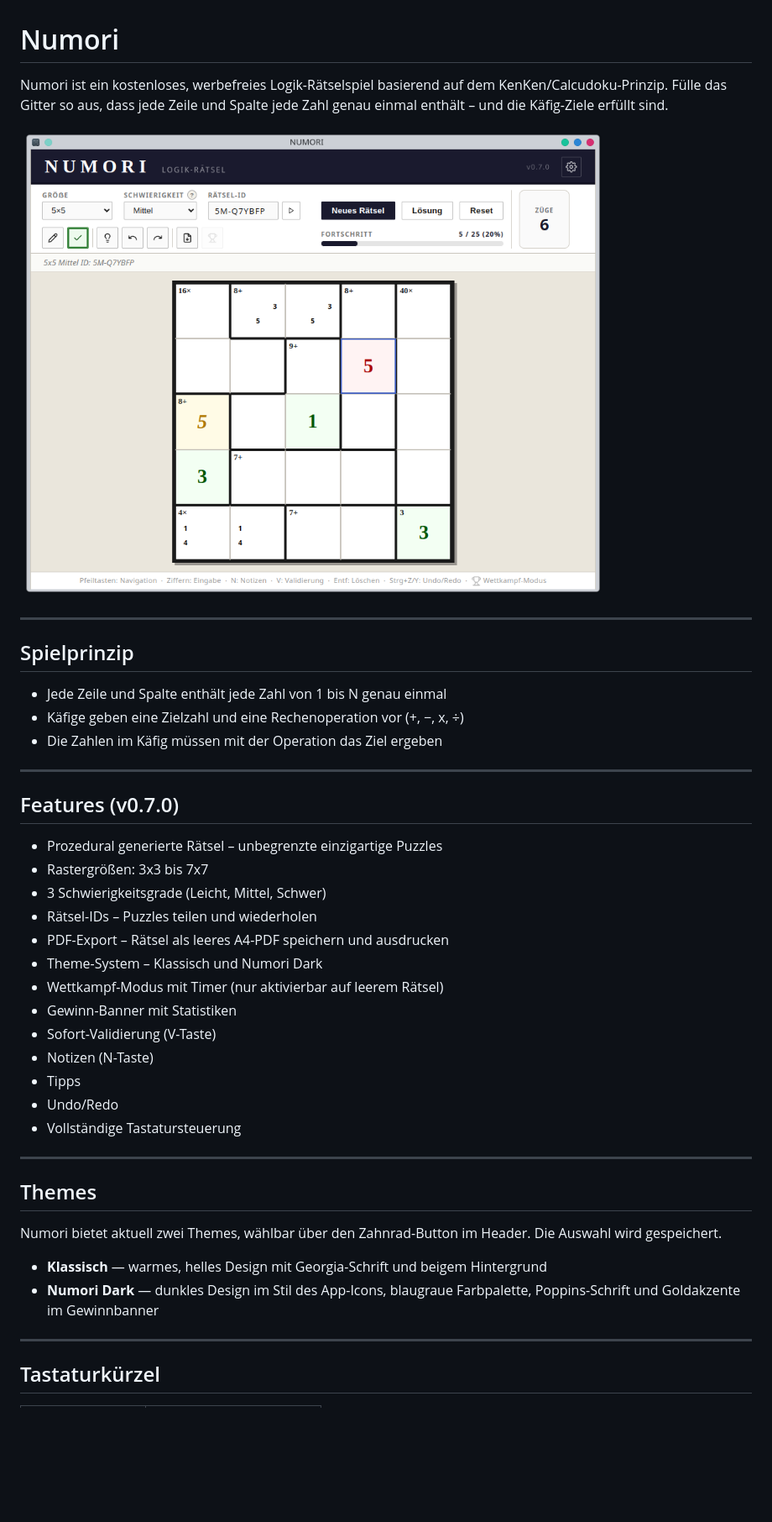
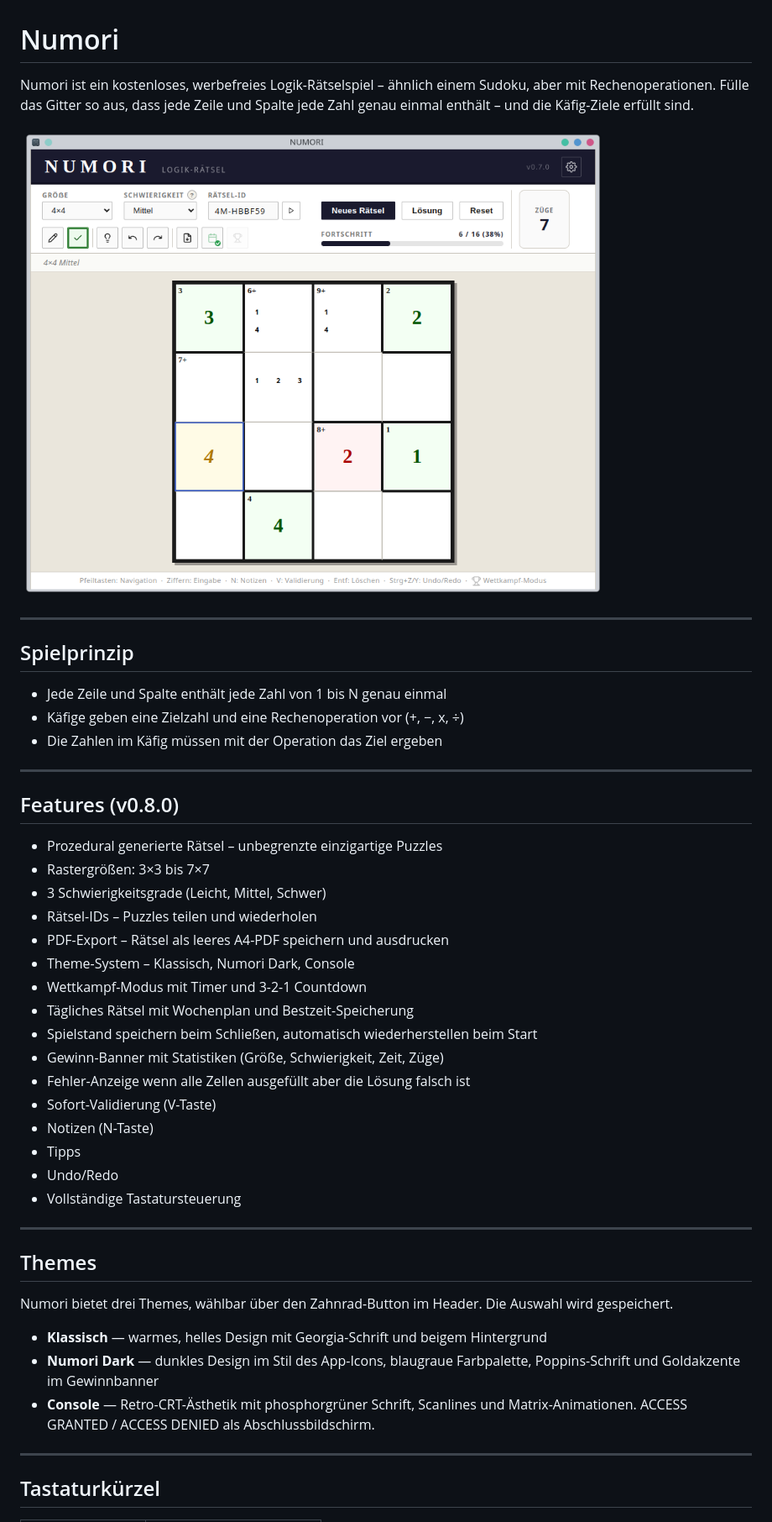
Before and after one commit to kaizo101/numori, a Markdown page: README.md, the part around one of its changes. Shown at 84% size. GitHub-like rendering; pictures changed too: screenshot.png; blank space fills up the shorter version.

```diff
--- a/README.md
+++ b/README.md
@@ -1,6 +1,6 @@
 # Numori
 
-Numori ist ein kostenloses, werbefreies Logik-Rätselspiel basierend auf dem KenKen/Calcudoku-Prinzip.
+Numori ist ein kostenloses, werbefreies Logik-Rätselspiel – ähnlich einem Sudoku, aber mit Rechenoperationen.
 Fülle das Gitter so aus, dass jede Zeile und Spalte jede Zahl genau einmal enthält – und die Käfig-Ziele erfüllt sind.
 
 ![Numori – Klassisches Theme](screenshot.png)
@@ -15,16 +15,19 @@ Fülle das Gitter so aus, dass jede Zeile und Spalte jede Zahl genau einmal enth
 
 ---
 
-## Features (v0.7.0)
+## Features (v0.8.0)
 
 - Prozedural generierte Rätsel – unbegrenzte einzigartige Puzzles
-- Rastergrößen: 3x3 bis 7x7
+- Rastergrößen: 3×3 bis 7×7
 - 3 Schwierigkeitsgrade (Leicht, Mittel, Schwer)
 - Rätsel-IDs – Puzzles teilen und wiederholen
 - PDF-Export – Rätsel als leeres A4-PDF speichern und ausdrucken
-- Theme-System – Klassisch und Numori Dark
-- Wettkampf-Modus mit Timer (nur aktivierbar auf leerem Rätsel)
-- Gewinn-Banner mit Statistiken
+- Theme-System – Klassisch, Numori Dark, Console
+- Wettkampf-Modus mit Timer und 3-2-1 Countdown
+- Tägliches Rätsel mit Wochenplan und Bestzeit-Speicherung
+- Spielstand speichern beim Schließen, automatisch wiederherstellen beim Start
+- Gewinn-Banner mit Statistiken (Größe, Schwierigkeit, Zeit, Züge)
+- Fehler-Anzeige wenn alle Zellen ausgefüllt aber die Lösung falsch ist
 - Sofort-Validierung (V-Taste)
 - Notizen (N-Taste)
 - Tipps
@@ -35,10 +38,11 @@ Fülle das Gitter so aus, dass jede Zeile und Spalte jede Zahl genau einmal enth
 
 ## Themes
 
-Numori bietet aktuell zwei Themes, wählbar über den Zahnrad-Button im Header. Die Auswahl wird gespeichert.
+Numori bietet drei Themes, wählbar über den Zahnrad-Button im Header. Die Auswahl wird gespeichert.
 
 - **Klassisch** — warmes, helles Design mit Georgia-Schrift und beigem Hintergrund
 - **Numori Dark** — dunkles Design im Stil des App-Icons, blaugraue Farbpalette, Poppins-Schrift und Goldakzente im Gewinnbanner
+- **Console** — Retro-CRT-Ästhetik mit phosphorgrüner Schrift, Scanlines und Matrix-Animationen. ACCESS GRANTED / ACCESS DENIED als Abschlussbildschirm.
 
 ---
 
```
Also changed, not shown: other parts of README.md (+26 -8 lines), CHANGELOG.md (+37 -6 lines), 8 other files.
